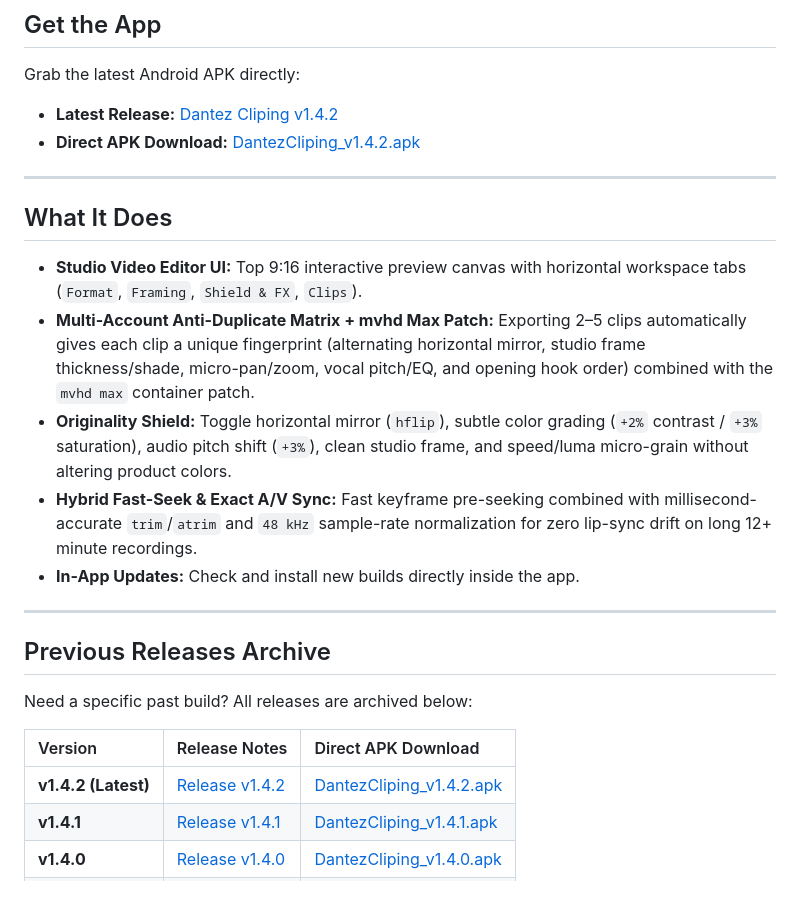
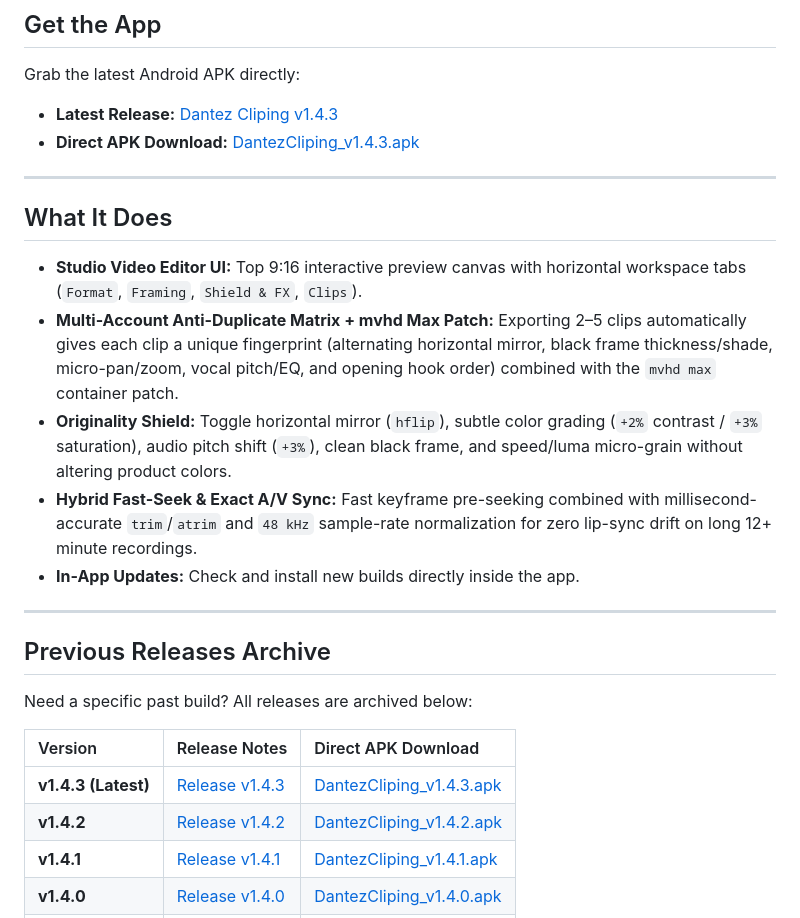
Before and after one commit to sdntayza46/AffiliateCliping, a Markdown page: README.md, the part around the change. Drawn GitHub-style; blank space fills up the shorter version.

Commit message:
Release v1.4.3: Change studio frame border from white to black

```diff
--- a/README.md
+++ b/README.md
@@ -8,15 +8,15 @@ Turn long stream replays and screen recordings into short 9:16 clips for affilia
 
 Grab the latest Android APK directly:
 
-- **Latest Release:** [Dantez Cliping v1.4.2](https://github.com/sdntayza46/AffiliateCliping/releases/tag/v1.4.2)
-- **Direct APK Download:** [DantezCliping_v1.4.2.apk](https://github.com/sdntayza46/AffiliateCliping/releases/download/v1.4.2/DantezCliping_v1.4.2.apk)
+- **Latest Release:** [Dantez Cliping v1.4.3](https://github.com/sdntayza46/AffiliateCliping/releases/tag/v1.4.3)
+- **Direct APK Download:** [DantezCliping_v1.4.3.apk](https://github.com/sdntayza46/AffiliateCliping/releases/download/v1.4.3/DantezCliping_v1.4.3.apk)
 
 ---
 
 ## What It Does
 - **Studio Video Editor UI:** Top 9:16 interactive preview canvas with horizontal workspace tabs (`Format`, `Framing`, `Shield & FX`, `Clips`).
-- **Multi-Account Anti-Duplicate Matrix + mvhd Max Patch:** Exporting 2–5 clips automatically gives each clip a unique fingerprint (alternating horizontal mirror, studio frame thickness/shade, micro-pan/zoom, vocal pitch/EQ, and opening hook order) combined with the `mvhd max` container patch.
-- **Originality Shield:** Toggle horizontal mirror (`hflip`), subtle color grading (`+2%` contrast / `+3%` saturation), audio pitch shift (`+3%`), clean studio frame, and speed/luma micro-grain without altering product colors.
+- **Multi-Account Anti-Duplicate Matrix + mvhd Max Patch:** Exporting 2–5 clips automatically gives each clip a unique fingerprint (alternating horizontal mirror, black frame thickness/shade, micro-pan/zoom, vocal pitch/EQ, and opening hook order) combined with the `mvhd max` container patch.
+- **Originality Shield:** Toggle horizontal mirror (`hflip`), subtle color grading (`+2%` contrast / `+3%` saturation), audio pitch shift (`+3%`), clean black frame, and speed/luma micro-grain without altering product colors.
 - **Hybrid Fast-Seek & Exact A/V Sync:** Fast keyframe pre-seeking combined with millisecond-accurate `trim`/`atrim` and `48 kHz` sample-rate normalization for zero lip-sync drift on long 12+ minute recordings.
 - **In-App Updates:** Check and install new builds directly inside the app.
 
@@ -28,7 +28,8 @@ Need a specific past build? All releases are archived below:
 
 | Version | Release Notes | Direct APK Download |
 | :--- | :--- | :--- |
-| **v1.4.2 (Latest)** | [Release v1.4.2](https://github.com/sdntayza46/AffiliateCliping/releases/tag/v1.4.2) | [DantezCliping_v1.4.2.apk](https://github.com/sdntayza46/AffiliateCliping/releases/download/v1.4.2/DantezCliping_v1.4.2.apk) |
+| **v1.4.3 (Latest)** | [Release v1.4.3](https://github.com/sdntayza46/AffiliateCliping/releases/tag/v1.4.3) | [DantezCliping_v1.4.3.apk](https://github.com/sdntayza46/AffiliateCliping/releases/download/v1.4.3/DantezCliping_v1.4.3.apk) |
+| **v1.4.2** | [Release v1.4.2](https://github.com/sdntayza46/AffiliateCliping/releases/tag/v1.4.2) | [DantezCliping_v1.4.2.apk](https://github.com/sdntayza46/AffiliateCliping/releases/download/v1.4.2/DantezCliping_v1.4.2.apk) |
 | **v1.4.1** | [Release v1.4.1](https://github.com/sdntayza46/AffiliateCliping/releases/tag/v1.4.1) | [DantezCliping_v1.4.1.apk](https://github.com/sdntayza46/AffiliateCliping/releases/download/v1.4.1/DantezCliping_v1.4.1.apk) |
 | **v1.4.0** | [Release v1.4.0](https://github.com/sdntayza46/AffiliateCliping/releases/tag/v1.4.0) | [DantezCliping_v1.4.0.apk](https://github.com/sdntayza46/AffiliateCliping/releases/download/v1.4.0/DantezCliping_v1.4.0.apk) |
 | **v1.3.9** | [Release v1.3.9](https://github.com/sdntayza46/AffiliateCliping/releases/tag/v1.3.9) | [DantezCliping_v1.3.9.apk](https://github.com/sdntayza46/AffiliateCliping/releases/download/v1.3.9/DantezCliping_v1.3.9.apk) |
```
